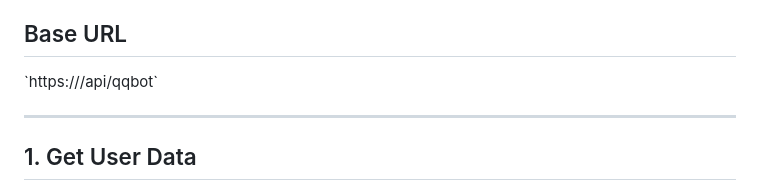
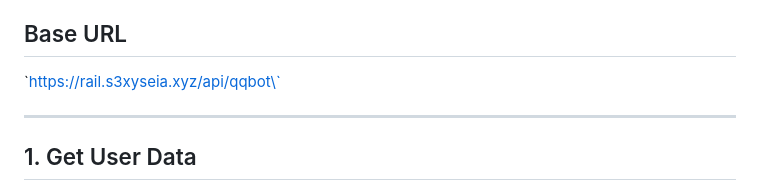
Before and after one commit to OsakaLOOP/RailRound, a Markdown page: docs/api/qqbot-api.md, the part around the change. Drawn GitHub-style.

Commit message:
Update base URL for QQBot API documentation

```diff
--- a/docs/api/qqbot-api.md
+++ b/docs/api/qqbot-api.md
@@ -3,7 +3,7 @@
 This document describes the API endpoints provided for the QQBot integration. The bot is expected to fetch structured JSON data from these endpoints and handle the actual rendering (e.g., generating PNG images) on its end.
 
 ## Base URL
-\`https://<your-domain>/api/qqbot\`
+\`https://rail.s3xyseia.xyz/api/qqbot\`
 
 ---
 
```
